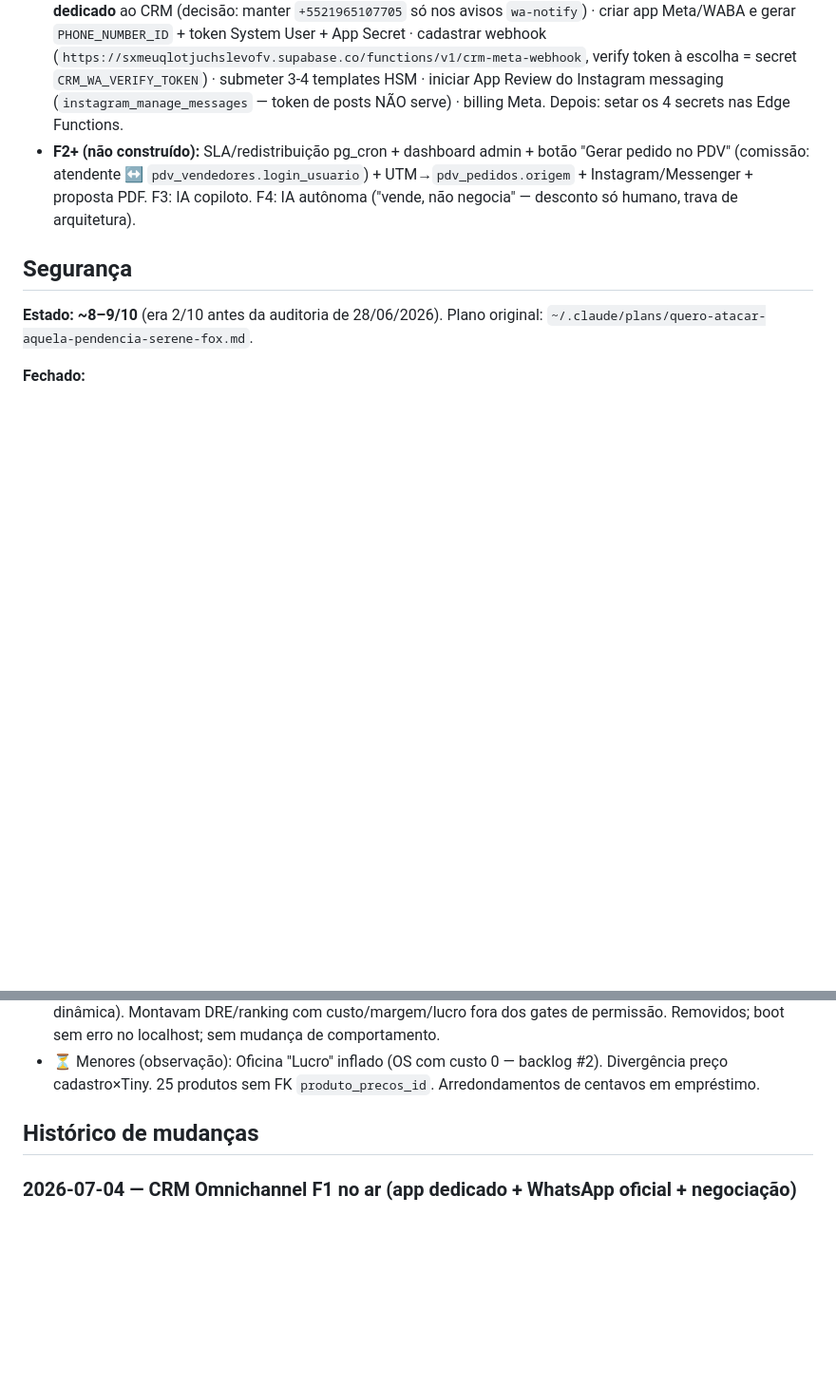
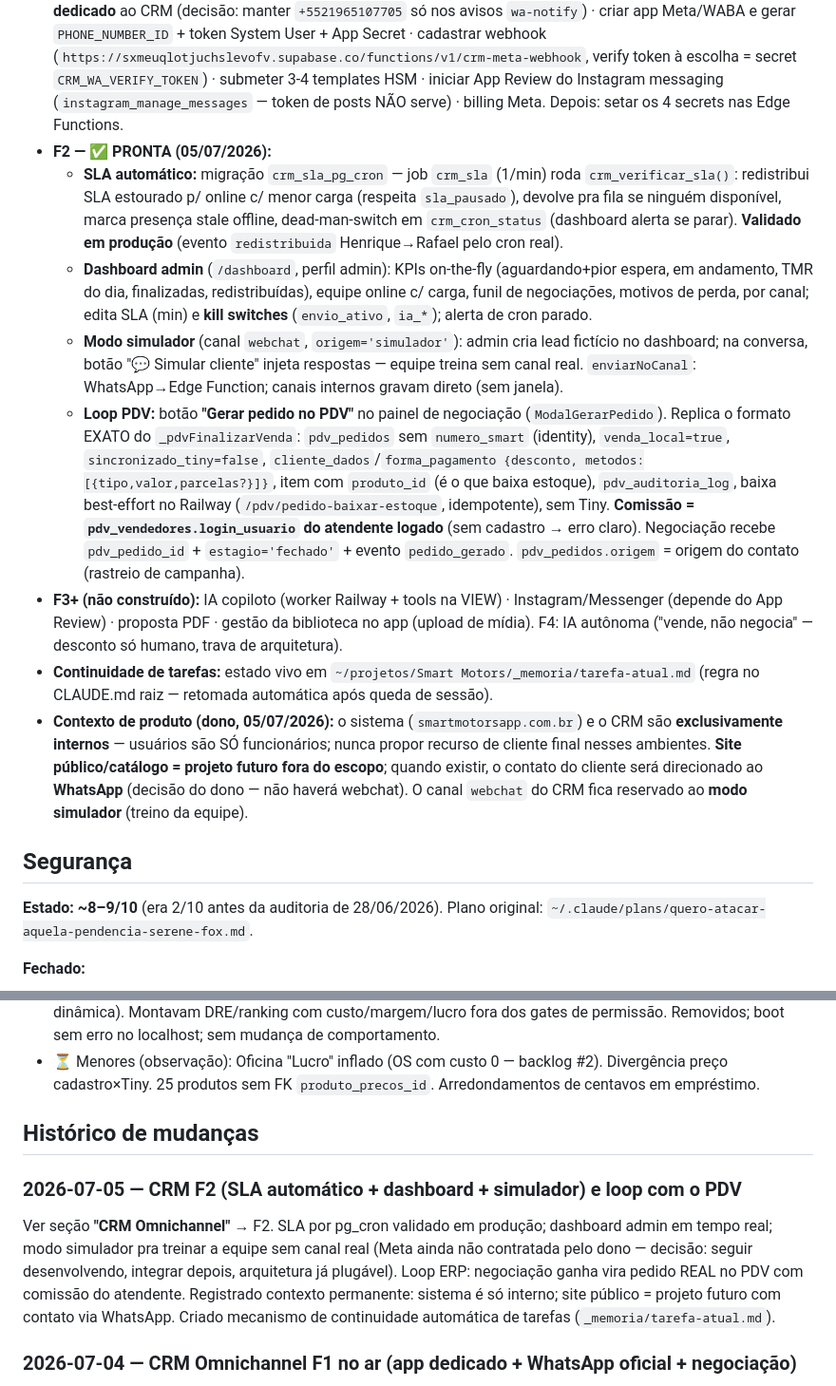
Before and after one commit to gab2ms/smart-motors-frontend, a Markdown page: CLAUDE.md, 2 parts joined by grey strips. Shown at 95% size. GitHub-like rendering; blank space fills up the shorter version.

Commit message:
CLAUDE.md: F2 do CRM pronta (SLA/dashboard/simulador) + loop PDV + continuidade de tarefas
Co-Authored-By: Claude Opus 4.8 (1M context) <noreply@anthropic.com>

```diff
--- a/CLAUDE.md
+++ b/CLAUDE.md
@@ -48,7 +48,14 @@ Organizado **por assunto** — cada seção traz o **estado atual** daquele tema
 - **Edge Functions:** `crm-meta-webhook` (verify_jwt=false; auth = HMAC `X-Hub-Signature-256`; GET hub.challenge; **200 imediato + processa em background**; idempotência; status callbacks nunca regridem; **opt-out SAIR/STOP** marca `opt_in=false`; baixa mídia pro bucket `crm-midia`; ramifica por `object` — WA/IG/Messenger no MESMO endpoint) e `crm-send` (verify_jwt=true; valida **no servidor**: kill switch, opt-out, **janela 24h** → fora dela só template aprovado; fila `crm_saida` com retry; mídia via signed URL). Secrets pendentes (dono): `CRM_META_APP_SECRET`, `CRM_WA_VERIFY_TOKEN`, `CRM_WA_TOKEN`, `CRM_WA_PHONE_NUMBER_ID`.
 - **App (crm/):** Login (email OU nome — mesma RPC `resolver_email_login`), Inbox (filas Aguardando/Meus/Em andamento/IA/Finalizadas, Realtime + **refetch na reconexão**, botão Pegar, quem está online), Conversa (thread, status ✓✓, mídia via signed URL, **nota interna** 📝, pausar SLA, transferir, lembrete, finalizar), painel **Negociação** (funil, modelo c/ disponibilidade prometível ao vivo, entrada/forma, **simulador de parcela** PMT c/ histórico, crédito, desconto auditado em `crm_eventos`), aba **Mensagens rápidas** (preço/estoque AO VIVO do banco + biblioteca por categoria). Tema dark/dourado `#f5c518`/Inter.
 - **Pendências do DONO (F0 — destravam o WhatsApp real):** verificação de negócio na Meta · **número novo dedicado** ao CRM (decisão: manter `+5521965107705` só nos avisos `wa-notify`) · criar app Meta/WABA e gerar `PHONE_NUMBER_ID` + token System User + App Secret · cadastrar webhook (`https://sxmeuqlotjuchslevofv.supabase.co/functions/v1/crm-meta-webhook`, verify token à escolha = secret `CRM_WA_VERIFY_TOKEN`) · submeter 3-4 templates HSM · iniciar App Review do Instagram messaging (`instagram_manage_messages` — token de posts NÃO serve) · billing Meta. Depois: setar os 4 secrets nas Edge Functions.
-- **F2+ (não construído):** SLA/redistribuição pg_cron + dashboard admin + botão "Gerar pedido no PDV" (comissão: atendente ↔ `pdv_vendedores.login_usuario`) + UTM→`pdv_pedidos.origem` + Instagram/Messenger + proposta PDF. F3: IA copiloto. F4: IA autônoma ("vende, não negocia" — desconto só humano, trava de arquitetura).
+- **F2 — ✅ PRONTA (05/07/2026):**
+  - **SLA automático:** migração `crm_sla_pg_cron` — job `crm_sla` (1/min) roda `crm_verificar_sla()`: redistribui SLA estourado p/ online c/ menor carga (respeita `sla_pausado`), devolve pra fila se ninguém disponível, marca presença stale offline, dead-man-switch em `crm_cron_status` (dashboard alerta se parar). **Validado em produção** (evento `redistribuida` Henrique→Rafael pelo cron real).
+  - **Dashboard admin** (`/dashboard`, perfil admin): KPIs on-the-fly (aguardando+pior espera, em andamento, TMR do dia, finalizadas, redistribuídas), equipe online c/ carga, funil de negociações, motivos de perda, por canal; edita SLA (min) e **kill switches** (`envio_ativo`, `ia_*`); alerta de cron parado.
+  - **Modo simulador** (canal `webchat`, `origem='simulador'`): admin cria lead fictício no dashboard; na conversa, botão "💬 Simular cliente" injeta respostas — equipe treina sem canal real. `enviarNoCanal`: WhatsApp→Edge Function; canais internos gravam direto (sem janela).
+  - **Loop PDV:** botão **"Gerar pedido no PDV"** no painel de negociação (`ModalGerarPedido`). Replica o formato EXATO do `_pdvFinalizarVenda`: `pdv_pedidos` sem `numero_smart` (identity), `venda_local=true`, `sincronizado_tiny=false`, `cliente_dados`/`forma_pagamento {desconto, metodos:[{tipo,valor,parcelas?}]}`, item com `produto_id` (é o que baixa estoque), `pdv_auditoria_log`, baixa best-effort no Railway (`/pdv/pedido-baixar-estoque`, idempotente), sem Tiny. **Comissão = `pdv_vendedores.login_usuario` do atendente logado** (sem cadastro → erro claro). Negociação recebe `pdv_pedido_id` + `estagio='fechado'` + evento `pedido_gerado`. `pdv_pedidos.origem` = origem do contato (rastreio de campanha).
+- **F3+ (não construído):** IA copiloto (worker Railway + tools na VIEW) · Instagram/Messenger (depende do App Review) · proposta PDF · gestão da biblioteca no app (upload de mídia). F4: IA autônoma ("vende, não negocia" — desconto só humano, trava de arquitetura).
+- **Continuidade de tarefas:** estado vivo em `~/projetos/Smart Motors/_memoria/tarefa-atual.md` (regra no CLAUDE.md raiz — retomada automática após queda de sessão).
+- **Contexto de produto (dono, 05/07/2026):** o sistema (`smartmotorsapp.com.br`) e o CRM são **exclusivamente internos** — usuários são SÓ funcionários; nunca propor recurso de cliente final nesses ambientes. **Site público/catálogo = projeto futuro fora do escopo**; quando existir, o contato do cliente será direcionado ao **WhatsApp** (decisão do dono — não haverá webchat). O canal `webchat` do CRM fica reservado ao **modo simulador** (treino da equipe).
 
 ## Segurança
 **Estado: ~8–9/10** (era 2/10 antes da auditoria de 28/06/2026). Plano original: `~/.claude/plans/quero-atacar-aquela-pendencia-serene-fox.md`.
@@ -111,6 +118,9 @@ A 2ª passada cobriu todos os pontos abaixo: Montagens (lista: card montador pad
 
 ## Histórico de mudanças
 
+### 2026-07-05 — CRM F2 (SLA automático + dashboard + simulador) e loop com o PDV
+Ver seção **"CRM Omnichannel"** → F2. SLA por pg_cron validado em produção; dashboard admin em tempo real; modo simulador pra treinar a equipe sem canal real (Meta ainda não contratada pelo dono — decisão: seguir desenvolvendo, integrar depois, arquitetura já plugável). Loop ERP: negociação ganha vira pedido REAL no PDV com comissão do atendente. Registrado contexto permanente: sistema é só interno; site público = projeto futuro com contato via WhatsApp. Criado mecanismo de continuidade automática de tarefas (`_memoria/tarefa-atual.md`).
+
 ### 2026-07-04 — CRM Omnichannel F1 no ar (app dedicado + WhatsApp oficial + negociação)
 MVP da Fase 1 construído e deployado — ver seção **"CRM Omnichannel"**. 9 migrações `crm_*` via Supabase MCP, 2 Edge Functions (`crm-meta-webhook`/`crm-send`), app React+Vite na Vercel (`smart-motors-crm.vercel.app`), item na sidebar com SSO. Plano v2 debatido por 5 agentes (corte de escopo, comercial, engenharia, ERP, omnichannel) — decisões do dono: WhatsApp Cloud API oficial c/ número novo, app dedicado, roteamento auto c/ dono do lead, IA "vende mas não negocia" (F4), TikTok só Lead Gen. Falta o setup Meta do dono (F0) pra ligar o canal real.
 
```
